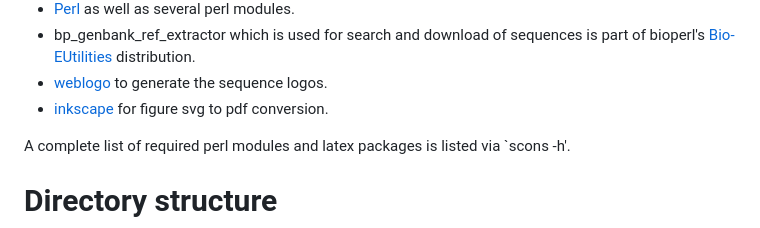
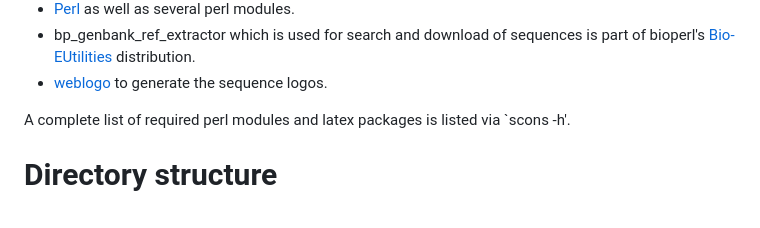
Before and after one commit to af-lab/histone-catalogue, a Markdown page: README.md, the part around the change. Rendered like a GitHub page.

Commit message:
Remove reference to dependency on inkscape - not needed since 85153c8b

```diff
--- a/README.md
+++ b/README.md
@@ -175,7 +175,6 @@ A number of software components are required to build the histone catalogue:
   [Bio-EUtilities](https://metacpan.org/release/Bio-EUtilities)
   distribution.
 * [weblogo](weblogo.threeplusone.com) to generate the sequence logos.
-* [inkscape](https://inkscape.org/) for figure svg to pdf conversion.
 
 A complete list of required perl modules and latex packages is listed
 via `scons -h'.
```
Also changed, not shown: 1 other file.
